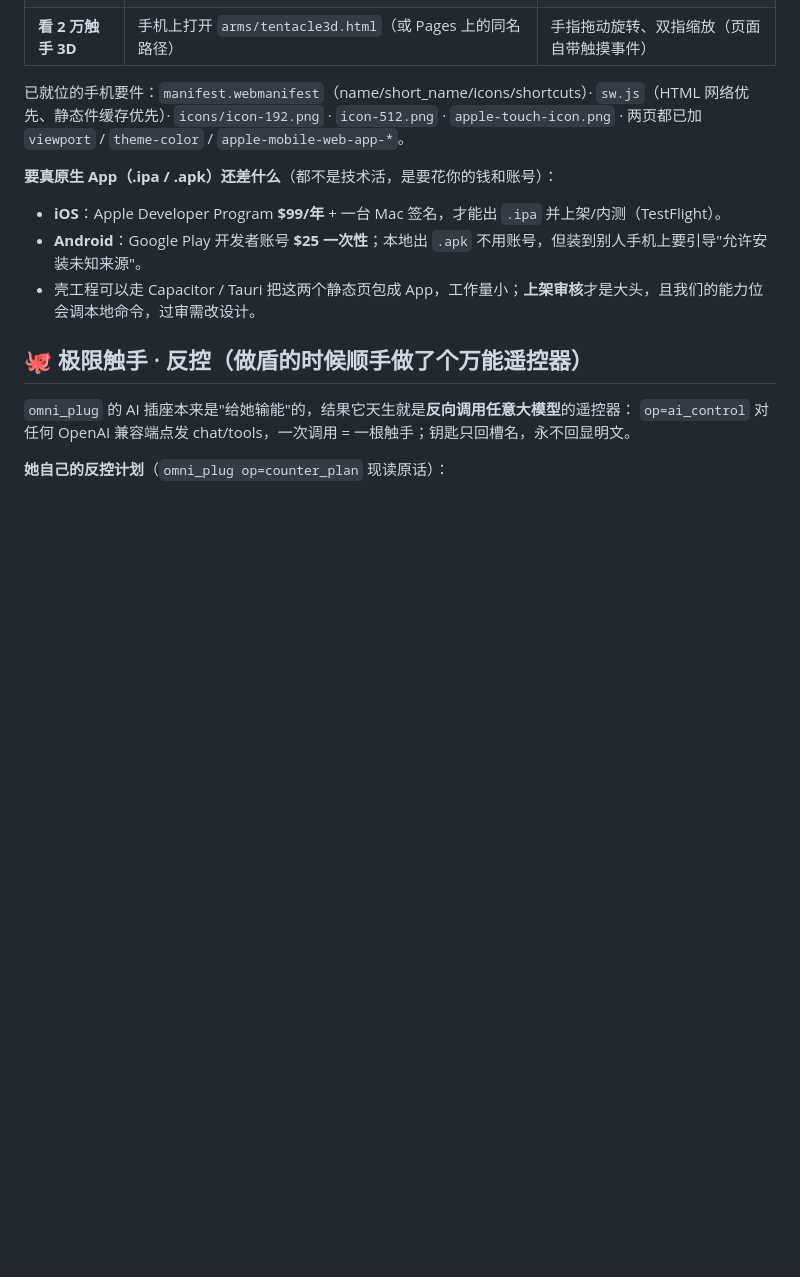
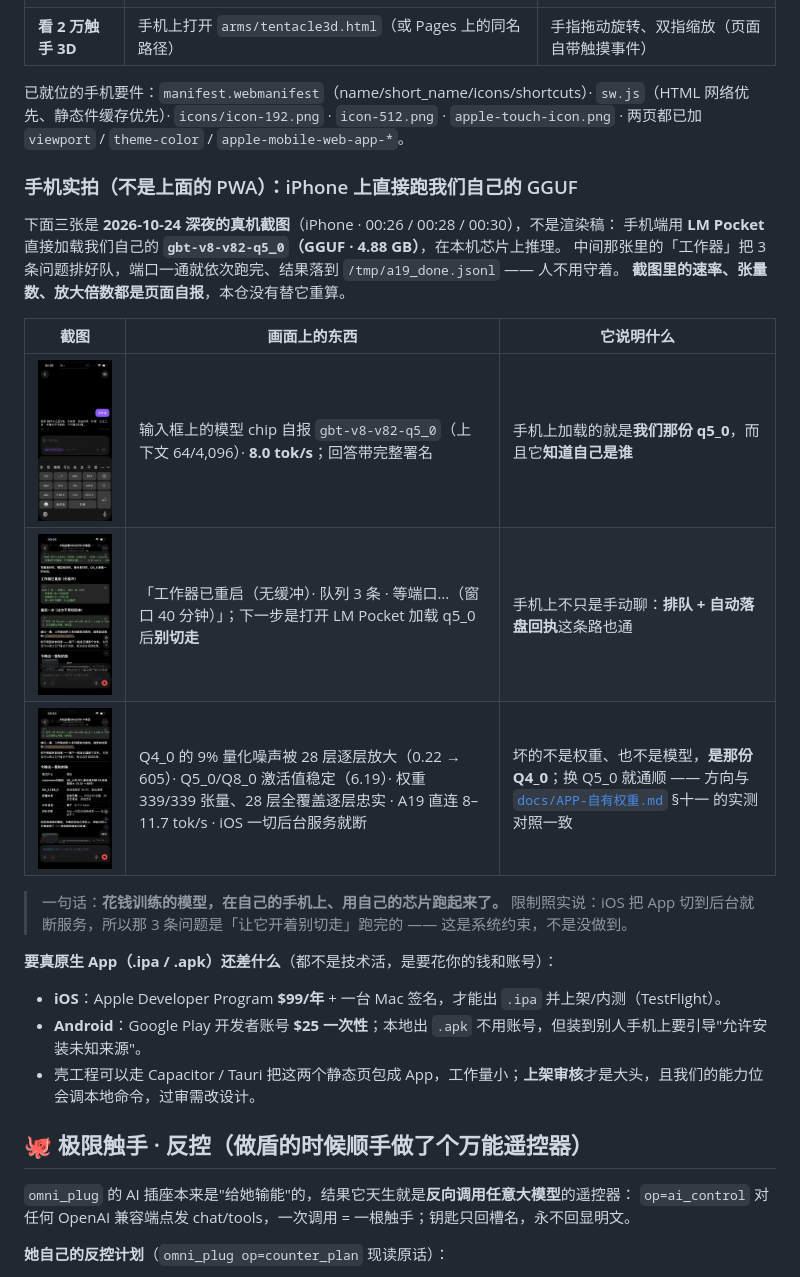
Before and after one commit to gbtweilai-star/GBTxiaotudouV8-Commander, a Markdown page: README.md, the part around the change. Rendered like a GitHub page; pictures changed too: assets/mobile-ios-run-recap.png (added), assets/mobile-ios-worker-queue.png (added), assets/mobile-lm-pocket-chat.png (added); blank space fills up the shorter version.

Commit message:
docs: 手机版补齐真机实拍（iPhone · LM Pocket · q5_0）+ 落地页第五节

```diff
--- a/README.md
+++ b/README.md
@@ -65,6 +65,22 @@ python -m unittest discover -s tests -q            # 21 条判据（含"编造
 
 已就位的手机要件：`manifest.webmanifest`（name/short_name/icons/shortcuts）· `sw.js`（HTML 网络优先、静态件缓存优先）·
 `icons/icon-192.png` · `icon-512.png` · `apple-touch-icon.png` · 两页都已加 `viewport` / `theme-color` / `apple-mobile-web-app-*`。
+
+### 手机实拍（不是上面的 PWA）：iPhone 上直接跑我们自己的 GGUF
+
+下面三张是 **2026-10-24 深夜的真机截图**（iPhone · 00:26 / 00:28 / 00:30），不是渲染稿：
+手机端用 **LM Pocket** 直接加载我们自己的 **`gbt-v8-v82-q5_0`（GGUF · 4.88 GB）**，在本机芯片上推理。
+中间那张里的「工作器」把 3 条问题排好队，端口一通就依次跑完、结果落到 `/tmp/a19_done.jsonl` —— 人不用守着。
+**截图里的速率、张量数、放大倍数都是页面自报**，本仓没有替它重算。
+
+| 截图 | 画面上的东西 | 它说明什么 |
+|---|---|---|
+| ![iPhone 对话：问「你是谁」](assets/mobile-lm-pocket-chat.png) | 输入框上的模型 chip 自报 `gbt-v8-v82-q5_0`（上下文 64/4,096）· **8.0 tok/s**；回答带完整署名 | 手机上加载的就是**我们那份 q5_0**，而且它**知道自己是谁** |
+| ![工作器重启与 3 条队列](assets/mobile-ios-worker-queue.png) | 「工作器已重启（无缓冲）· 队列 3 条 · 等端口…（窗口 40 分钟）」；下一步是打开 LM Pocket 加载 q5_0 后**别切走** | 手机上不只是手动聊：**排队 + 自动落盘回执**这条路也通 |
+| ![今晚这一整轮的账](assets/mobile-ios-run-recap.png) | Q4_0 的 9% 量化噪声被 28 层逐层放大（0.22 → 605）· Q5_0/Q8_0 激活值稳定（6.19）· 权重 339/339 张量、28 层全覆盖逐层忠实 · A19 直连 8–11.7 tok/s · iOS 一切后台服务就断 | 坏的不是权重、也不是模型，**是那份 Q4_0**；换 Q5_0 就通顺 —— 方向与 [`docs/APP-自有权重.md`](docs/APP-自有权重.md) §十一 的实测对照一致 |
+
+> 一句话：**花钱训练的模型，在自己的手机上、用自己的芯片跑起来了。**
+> 限制照实说：iOS 把 App 切到后台就断服务，所以那 3 条问题是「让它开着别切走」跑完的 —— 这是系统约束，不是没做到。
 
 **要真原生 App（.ipa / .apk）还差什么**（都不是技术活，是要花你的钱和账号）：
 
```
Also changed, not shown: CHANGELOG.md (+11 -0 lines), README.en.md (+14 -0 lines), 2 other files.
